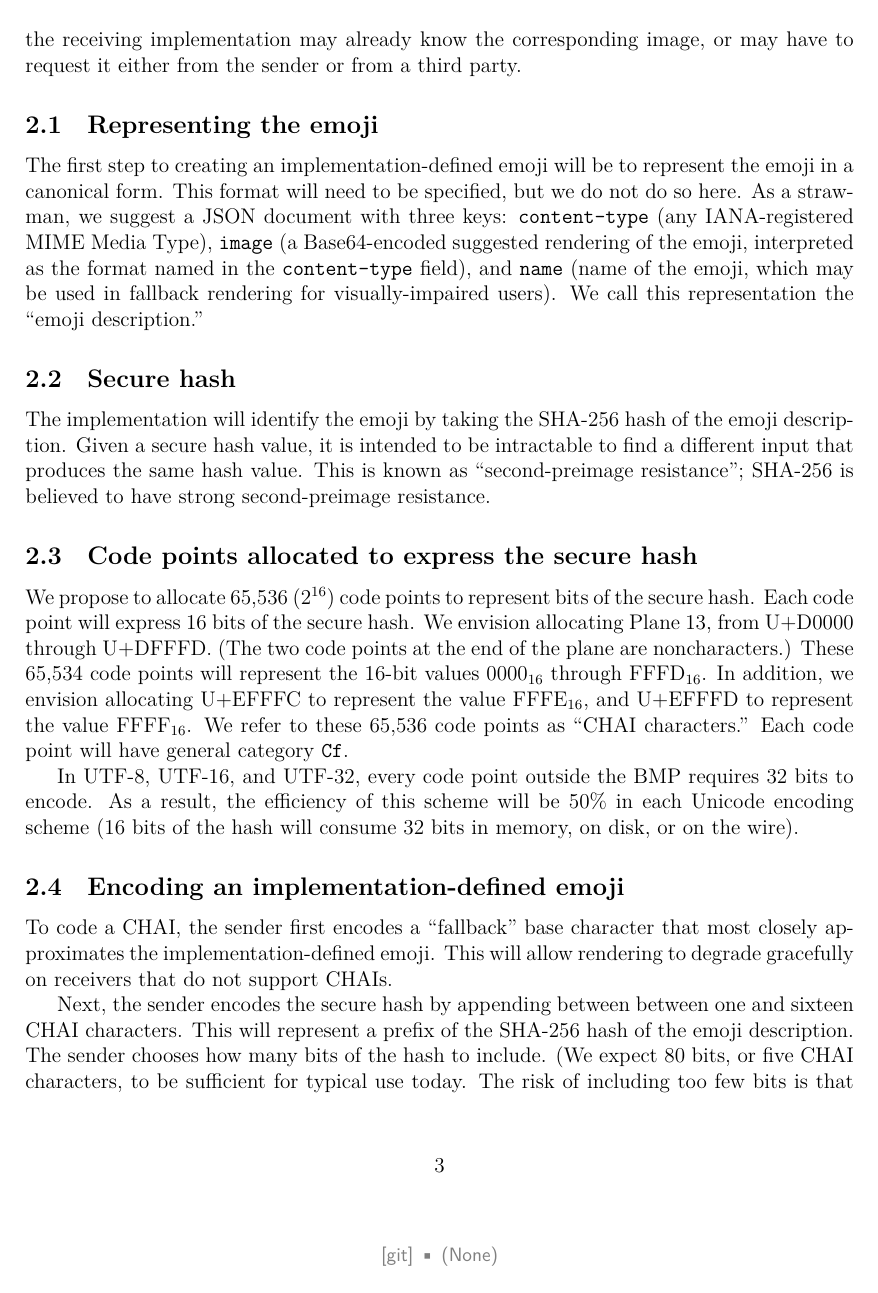
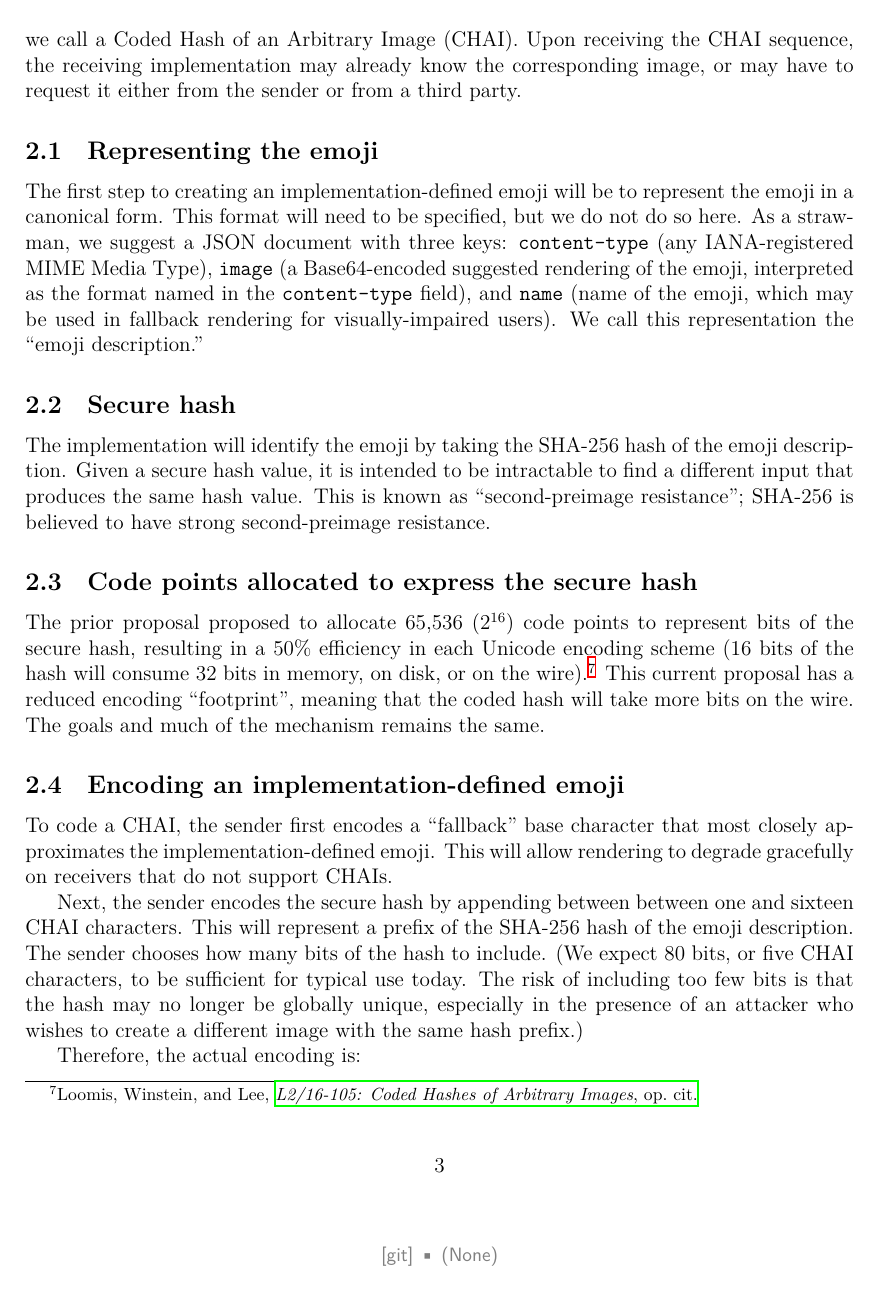
Before and after one commit to srl295/srl-unicode-proposals, a LaTeX document (unicode-image-hash.tex): page 3 of 6. Compiled offline with XeLaTeX; a missing font is replaced by an installed copy or a similar font.

Commit message:
update wip

```diff
--- a/unicode-image-hash.tex
+++ b/unicode-image-hash.tex
@@ -9,7 +9,7 @@
 \usepackage{uproposal}
 \usepackage{textcomp}
 
-\title{Coded Hashes of Arbitrary Images\\\normalsize \sf (or: the last frontier of emoji encoding)}
+\title{Coded Hashes of Arbitrary Images (revised)\\\normalsize \sf (or: the last frontier of emoji encoding)}
 \author{
 Steven R.~Loomis\\
 \small srl@icu-project.org\\
@@ -24,9 +24,7 @@ Jennifer 8. Lee\\
 \small Emojination\\
 }
 
-\date{2016-05-02\\\small\url{https://srl295.github.io}}                                           % Activate to display a given date or no date'
-
-
+\date{2016-10-draft\\\small\url{https://srl295.github.io}}                                           % Activate to display a given date or no date'
 
 
 \makeindex
@@ -121,21 +121,10 @@ SHA-256 is believed to have strong second-preimage resistance.
 
 \subsection{Code points allocated to express the secure hash}
 
-We propose to allocate 65,536 ($2^{16}$) code points to represent bits
-of the secure hash. Each code point will express 16 bits of the secure
-hash. We envision allocating Plane 13, from U+D0000 through
-U+DFFFD. (The two code points at the end of the plane are
-noncharacters.) These 65,534 code points will represent the 16-bit
-values $\mathrm{0000}_{16}$ through $\mathrm{FFFD}_{16}$. In addition,
-we envision allocating U+EFFFC to represent the value
-$\mathrm{FFFE}_{16}$, and U+EFFFD to represent the value
-$\mathrm{FFFF}_{16}$. We refer to these 65,536 code points as ``CHAI
-characters.'' Each code point will have general category \texttt{Cf}.
-
-In UTF-8, UTF-16, and UTF-32, every code point outside the BMP
-requires 32 bits to encode. As a result, the efficiency of
-this scheme will be 50\% in each Unicode encoding scheme (16 bits of
-the hash will consume 32 bits in memory, on disk, or on the wire).
+The prior proposal proposed to allocate 65,536 ($2^{16}$) code points to represent bits
+of the secure hash, resulting in a 50\% efficiency in each Unicode encoding scheme (16 bits of
+the hash will consume 32 bits in memory, on disk, or on the wire)\autocite{L216105}. This current proposal has a reduced encoding ``footprint'', meaning that the coded hash will take more bits
+on the wire. The goals and much of the mechanism remains the same.
 
 \subsection{Encoding an implementation-defined emoji}
 
```
Also changed, not shown: uproposal.bib (+7 -0 lines), unicode-image-hash.pdf, unicode-image-hash.tex (5 more changed lines).
